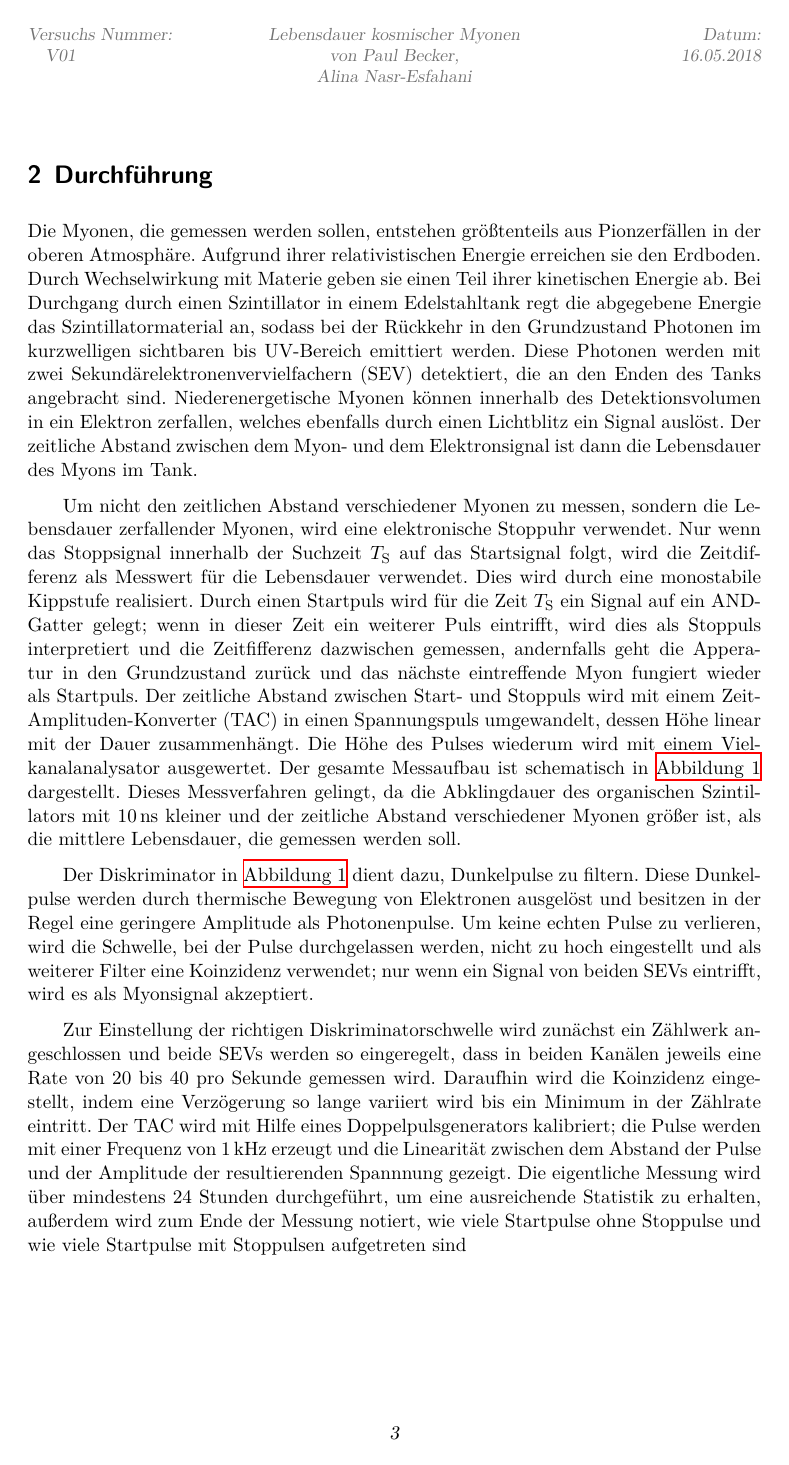
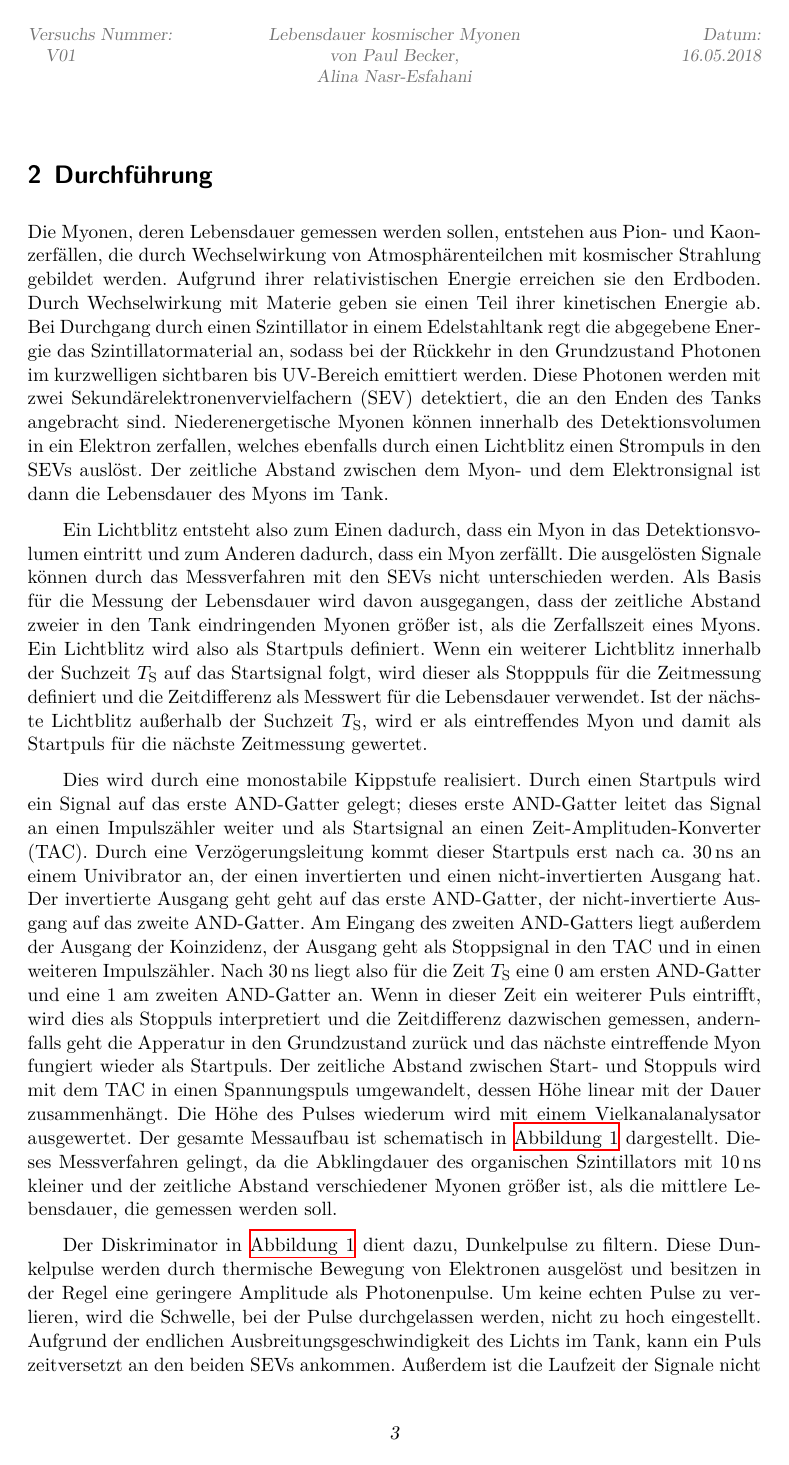
Before and after one commit to CaptainPaule/MasterFP, a LaTeX document (KosmMyonen/KosmMyonen.tex, which reads KosmMyonen/tex/01_aufbau.tex): page 4 of 9 before the commit and page 4 of 10 after it. Compiled offline with XeLaTeX; an older LaTeX class or package is replaced by its successor.

Commit message:
Korrektur Kosmische Myonen: Theorie und Durchfuehrung

```diff
--- a/KosmMyonen/KosmMyonen.tex
+++ b/KosmMyonen/KosmMyonen.tex
@@ -84,7 +84,7 @@
 % % % % % % % % % % % % % % % % % % % % % % % % % % % %
 
 \newcommand{\Datum}{16.05.2018}
-\newcommand{\Datumabgab}{08.06.2018}
+\newcommand{\Datumabgab}{xx.xx.2018}
 \newcommand{\Personenmit}{Paul Becker\\(paul.becker@udo.edu)\), \\ Alina Nasr-Esfahani\\(alina.esfahani@udo.edu\)}
 \newcommand{\Personen}{Paul Becker, \\ Alina Nasr-Esfahani}
 \newcommand{\Versuch}{Lebensdauer kosmischer Myonen}
@@ -97,7 +97,7 @@
 
 \title{\Versuch}
 \author{Paul Becker\\(paul.becker@udo.edu) \and Alina Nasr-Esfahani\\(alina.esfahani@udo.edu)}
-\date{Durchführung: \Datum, 1. Abgabe: \Datumabgab}
+\date{Durchführung: \Datum, 1. Korrektur: \Datumabgab}
 
 % % % % % % % % % % % % % % % % % % % % % % % % % % % %
 
--- a/KosmMyonen/tex/01_aufbau.tex
+++ b/KosmMyonen/tex/01_aufbau.tex
@@ -1,16 +1,18 @@
 \section{Durchf\"{u}hrung}
 
-Die Myonen, die gemessen werden sollen, entstehen größtenteils aus Pionzerfällen in der oberen Atmosphäre. Aufgrund ihrer relativistischen Energie erreichen sie den Erdboden. Durch Wechselwirkung mit Materie geben sie einen Teil ihrer kinetischen Energie ab. Bei Durchgang durch einen Szintillator in einem Edelstahltank regt die abgegebene Energie das Szintillatormaterial an, sodass bei der Rückkehr in den Grundzustand Photonen im kurzwelligen sichtbaren bis UV-Bereich emittiert werden. Diese Photonen werden mit zwei Sekundärelektronenvervielfachern (SEV) detektiert, die an den Enden des Tanks angebracht sind. Niederenergetische Myonen können innerhalb des Detektionsvolumen in ein Elektron zerfallen, welches ebenfalls durch einen Lichtblitz ein Signal auslöst. Der zeitliche Abstand zwischen dem Myon- und dem Elektronsignal ist dann die Lebensdauer des Myons im Tank.
+Die Myonen, deren Lebensdauer gemessen werden sollen, entstehen aus Pion- und Kaonzerfällen, die durch Wechselwirkung von Atmosphärenteilchen mit kosmischer Strahlung gebildet werden. Aufgrund ihrer relativistischen Energie erreichen sie den Erdboden. Durch Wechselwirkung mit Materie geben sie einen Teil ihrer kinetischen Energie ab. Bei Durchgang durch einen Szintillator in einem Edelstahltank regt die abgegebene Energie das Szintillatormaterial an, sodass bei der Rückkehr in den Grundzustand Photonen im kurzwelligen sichtbaren bis UV-Bereich emittiert werden. Diese Photonen werden mit zwei Sekundärelektronenvervielfachern (SEV) detektiert, die an den Enden des Tanks angebracht sind. Niederenergetische Myonen können innerhalb des Detektionsvolumen in ein Elektron zerfallen, welches ebenfalls durch einen Lichtblitz einen Strompuls in den SEVs auslöst. Der zeitliche Abstand zwischen dem Myon- und dem Elektronsignal ist dann die Lebensdauer des Myons im Tank.
 
-Um nicht den zeitlichen Abstand verschiedener Myonen zu messen, sondern die Lebensdauer zerfallender Myonen, wird eine elektronische Stoppuhr verwendet. Nur wenn das Stoppsignal innerhalb der Suchzeit $T_\text{S}$ auf das Startsignal folgt, wird die Zeitdifferenz als Messwert für die Lebensdauer verwendet. Dies wird durch eine monostabile Kippstufe realisiert. Durch einen Startpuls wird für die Zeit $T_\text{S}$ ein Signal auf ein AND-Gatter gelegt; wenn in dieser Zeit ein weiterer Puls eintrifft, wird dies als Stoppuls interpretiert und die Zeitfifferenz dazwischen gemessen, andernfalls geht die Apperatur in den Grundzustand zurück und das nächste eintreffende Myon fungiert wieder als Startpuls. Der zeitliche Abstand zwischen Start- und Stoppuls wird mit einem Zeit-Amplituden-Konverter (TAC) in einen Spannungspuls umgewandelt, dessen Höhe linear mit der Dauer zusammenhängt. Die Höhe des Pulses wiederum wird mit einem Vielkanalanalysator ausgewertet. Der gesamte Messaufbau ist schematisch in \autoref{aufbau} dargestellt. Dieses Messverfahren gelingt, da die Abklingdauer des organischen Szintillators mit $\SI{10}{\nano\second}$ kleiner und der zeitliche Abstand verschiedener Myonen größer ist, als die mittlere Lebensdauer, die gemessen werden soll.
+Ein Lichtblitz entsteht also zum Einen dadurch, dass ein Myon in das Detektionsvolumen eintritt und zum Anderen dadurch, dass ein Myon zerfällt. Die ausgelösten Signale können durch das Messverfahren mit den SEVs nicht unterschieden werden. Als Basis für die Messung der Lebensdauer wird davon ausgegangen, dass der zeitliche Abstand zweier in den Tank eindringenden Myonen größer ist, als die Zerfallszeit eines Myons. Ein Lichtblitz wird also als Startpuls definiert. Wenn ein weiterer Lichtblitz innerhalb der Suchzeit $T_\text{S}$ auf das Startsignal folgt, wird dieser als Stopppuls für die Zeitmessung definiert und die Zeitdifferenz als Messwert für die Lebensdauer verwendet. Ist der nächste Lichtblitz außerhalb der Suchzeit $T_\text{S}$, wird er als eintreffendes Myon und damit als Startpuls für die nächste Zeitmessung gewertet.
+
+Dies wird durch eine monostabile Kippstufe realisiert. Durch einen Startpuls wird ein Signal auf das erste AND-Gatter gelegt; dieses erste AND-Gatter leitet das Signal an einen Impulszähler weiter und als Startsignal an einen Zeit-Amplituden-Konverter (TAC). Durch eine Verzögerungsleitung kommt dieser Startpuls erst nach ca. \SI{30}{\nano\second} an einem Univibrator an, der einen invertierten und einen nicht-invertierten Ausgang hat. Der invertierte Ausgang geht geht auf das erste AND-Gatter, der nicht-invertierte Ausgang auf das zweite AND-Gatter. Am Eingang des zweiten AND-Gatters liegt außerdem der Ausgang der Koinzidenz, der Ausgang geht als Stoppsignal in den TAC und in einen weiteren Impulszähler. Nach \SI{30}{\nano\second} liegt also für die Zeit $T_\text{S}$ eine 0 am ersten AND-Gatter und eine 1 am zweiten AND-Gatter an. Wenn in dieser Zeit ein weiterer Puls eintrifft, wird dies als Stoppuls interpretiert und die Zeitdifferenz dazwischen gemessen, andernfalls geht die Apperatur in den Grundzustand zurück und das nächste eintreffende Myon fungiert wieder als Startpuls. Der zeitliche Abstand zwischen Start- und Stoppuls wird mit dem TAC in einen Spannungspuls umgewandelt, dessen Höhe linear mit der Dauer zusammenhängt. Die Höhe des Pulses wiederum wird mit einem Vielkanalanalysator ausgewertet. Der gesamte Messaufbau ist schematisch in \autoref{aufbau} dargestellt. Dieses Messverfahren gelingt, da die Abklingdauer des organischen Szintillators mit $\SI{10}{\nano\second}$ kleiner und der zeitliche Abstand verschiedener Myonen größer ist, als die mittlere Lebensdauer, die gemessen werden soll.
 \begin{figure}
   \includegraphics[width=\textwidth]{img/aufbau.png}
   \caption{Schematischer Aufbau der Messapparatur \cite{FP}}
   \label{aufbau}
 \end{figure}
 
-Der Diskriminator in \autoref{aufbau} dient dazu, Dunkelpulse zu filtern. Diese Dunkelpulse werden durch thermische Bewegung von Elektronen ausgelöst und besitzen in der Regel eine geringere Amplitude als Photonenpulse. Um keine echten Pulse zu verlieren, wird die Schwelle, bei der Pulse durchgelassen werden, nicht zu hoch eingestellt und als weiterer Filter eine Koinzidenz verwendet; nur wenn ein Signal von beiden SEVs eintrifft, wird es als Myonsignal akzeptiert.
+Der Diskriminator in \autoref{aufbau} dient dazu, Dunkelpulse zu filtern. Diese Dunkelpulse werden durch thermische Bewegung von Elektronen ausgelöst und besitzen in der Regel eine geringere Amplitude als Photonenpulse. Um keine echten Pulse zu verlieren, wird die Schwelle, bei der Pulse durchgelassen werden, nicht zu hoch eingestellt. Aufgrund der endlichen Ausbreitungsgeschwindigkeit des Lichts im Tank, kann ein Puls zeitversetzt an den beiden SEVs ankommen. Außerdem ist die Laufzeit der Signale nicht identisch. Deshalb wird die Breite des Diskriminators so eingestellt, dass ein Signal trotz dieses Zeitversatzes als koinzidentes Ereignis erkannt wird. Als weiterer Filter wird eine Koinzidenz verwendet; nur wenn ein Signal von beiden SEVs eintrifft, wird es als Myonsignal akzeptiert, da die Wahrscheinlichkeit, in beiden SEVs gleichzeitig einen Dunkelpuls zu messen, gemäß einer Poissonverteilung abnimmt.
 
-Zur Einstellung der richtigen Diskriminatorschwelle wird zunächst ein Zählwerk angeschlossen und beide SEVs werden so eingeregelt, dass in beiden Kanälen jeweils eine Rate von 20 bis 40 pro Sekunde gemessen wird. Daraufhin wird die Koinzidenz eingestellt, indem eine Verzögerung so lange variiert wird bis ein Minimum in der Zählrate eintritt. Der TAC wird mit Hilfe eines Doppelpulsgenerators kalibriert; die Pulse werden mit einer Frequenz von $\SI{1}{\kilo\hertz}$ erzeugt und die Linearität zwischen dem Abstand der Pulse und der Amplitude der resultierenden Spannnung gezeigt. Die eigentliche Messung wird über mindestens 24 Stunden durchgeführt, um eine ausreichende Statistik zu erhalten, außerdem wird zum Ende der Messung notiert, wie viele Startpulse ohne Stoppulse und wie viele Startpulse mit Stoppulsen aufgetreten sind
+Zur Einstellung der richtigen Diskriminatorschwelle wird zunächst ein Zählwerk angeschlossen und die beiden SEVs werden so eingeregelt, dass in beiden Kanälen jeweils eine Rate von 20 bis 40 pro Sekunde gemessen wird. Dazu werden die Breite und die Höhe des Diskriminators, sowie die Länge der Verzögerungsleitungen zwischen SEV und Diskriminator eingestellt. Daraufhin wird die Koinzidenz eingestellt, dass die Suchzeit maximal ist, ohne dass die Zählrate durch Untergrundereignisse dominiert wird. Der TAC wird mit Hilfe eines Doppelpulsgenerators kalibriert; die Pulse werden mit einer Frequenz von $\SI{1}{\kilo\hertz}$ erzeugt und die Linearität zwischen dem Abstand der Pulse und der Amplitude der resultierenden Spannnung gezeigt. Die eigentliche Messung wird über mindestens 24 Stunden durchgeführt, um eine ausreichende Statistik zu erhalten, außerdem wird zum Ende der Messung notiert, wie viele Startpulse ohne Stoppulse und wie viele Startpulse mit Stoppulsen an den Impulszählern jeweils aufgetreten sind.
 
 \FloatBarrier
```
Also changed, not shown: KosmMyonen/tex/00_theorie.tex (+1 -1 lines), 3 other files.
